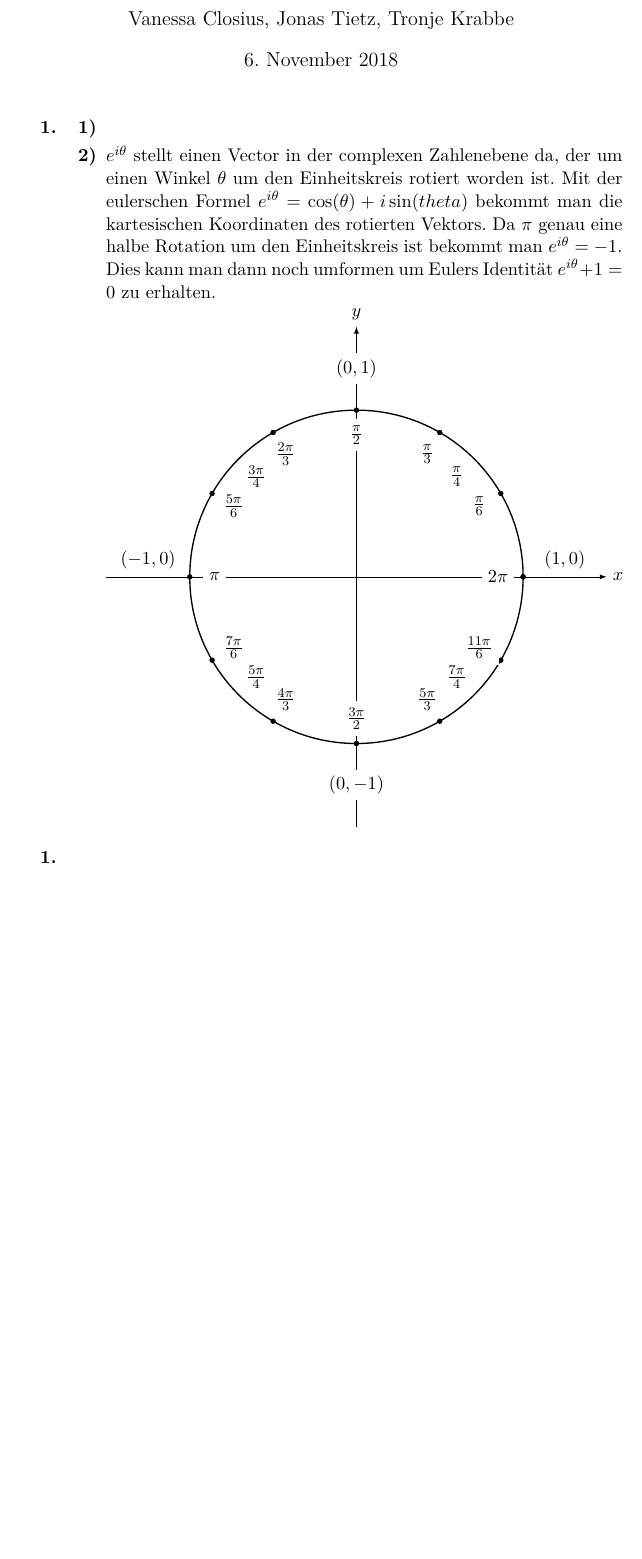
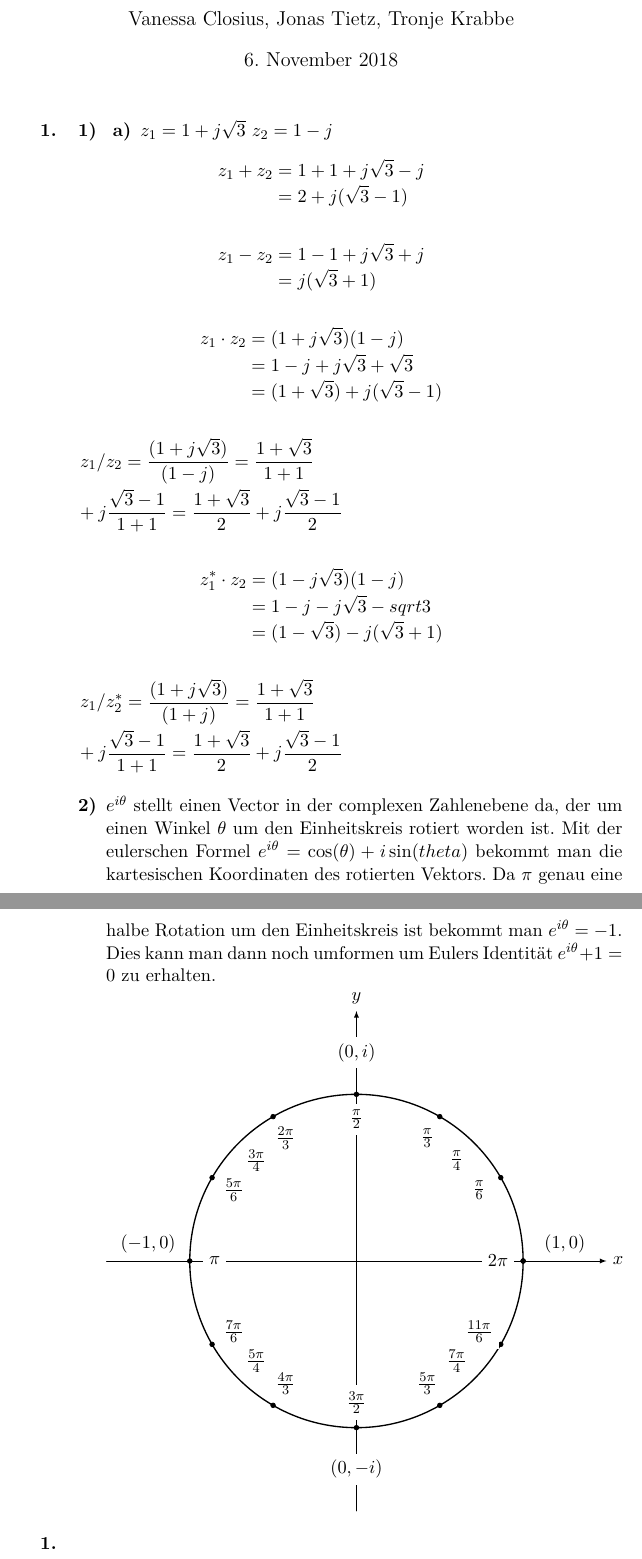
Before and after one commit to tronje/mms, a LaTeX problem sheet (Uebung_03/03.tex): part of the page before the commit and two parts of pages 1 and 2 of 2 after it, the two joined at a grey line, cut so that both start at the same text, the shorter picture padded with empty space. Compiled offline with pdfLaTeX.

Commit message:
Aufgabe 1 1) a)

```diff
--- a/Uebung_03/03.tex
+++ b/Uebung_03/03.tex
@@ -34,6 +34,35 @@
 		\item[\textbf{1.}]
 		\begin{enumerate}
 		\item[\textbf{1)}]
+		\begin{enumerate}
+			\item[\textbf{a)}] $z_1 = 1+j\sqrt{3}$ $z_2=1-j$
+			\begin{dmath*}
+			z_1+z_2 = 1+1+j\sqrt{3}-j = 2+j(\sqrt{3}-1)
+			\end{dmath*}
+			\begin{dmath*}
+			z_1-z_2 = 1-1+j\sqrt{3}+j = j(\sqrt{3}+1)
+			\end{dmath*}
+			\begin{dmath*}
+			z_1 \cdot z_2 = (1+j\sqrt{3})(1-j)
+			              = 1-j+j\sqrt{3}+\sqrt{3}
+			              = (1+\sqrt{3})+j(\sqrt{3}-1)
+			\end{dmath*}
+			\begin{dmath*}
+			z_1 / z_2 = \frac{(1+j\sqrt{3})}{(1-j)}
+			          = \frac{1+\sqrt{3}}{1+1}+j\frac{\sqrt{3}-1}{1+1}
+			          = \frac{1+\sqrt{3}}{2}+j\frac{\sqrt{3}-1}{2}
+			\end{dmath*}
+			\begin{dmath*}
+			z_1^* \cdot z_2 = (1-j\sqrt{3})(1-j)
+			              = 1-j-j\sqrt{3}-sqrt{3}
+			              = (1-\sqrt{3})-j(\sqrt{3}+1)
+			\end{dmath*}
+			\begin{dmath*}
+			z_1 / z_2^* = \frac{(1+j\sqrt{3})}{(1+j)}
+			            = \frac{1+\sqrt{3}}{1+1}+j\frac{\sqrt{3}-1}{1+1}
+			            = \frac{1+\sqrt{3}}{2}+j\frac{\sqrt{3}-1}{2}
+			\end{dmath*}
+		\end{enumerate}
 		\item[\textbf{2)}]
 		$e^{i\theta}$ stellt einen Vector in der complexen Zahlenebene da, der um einen Winkel $\theta$ um den Einheitskreis rotiert worden ist. Mit der eulerschen Formel $e^{i\theta} = \cos(\theta)+i\sin(theta)$ bekommt man die kartesischen Koordinaten des rotierten Vektors. Da $\pi$ genau eine halbe Rotation um den Einheitskreis ist bekommt man $e^{i\theta} = -1$. Dies kann man dann noch umformen um Eulers Identität $e^{i\theta} +1 = 0$ zu erhalten.
 
@@ -79,8 +108,8 @@
         % the placement is better this way
         \draw (-1.25cm,0cm) node[above=1pt] {$(-1,0)$}
               (1.25cm,0cm)  node[above=1pt] {$(1,0)$}
-              (0cm,-1.25cm) node[fill=white] {$(0,-1)$}
-              (0cm,1.25cm)  node[fill=white] {$(0,1)$};
+              (0cm,-1.25cm) node[fill=white] {$(0,-i)$}
+              (0cm,1.25cm)  node[fill=white] {$(0,i)$};
     \end{tikzpicture}
     	\end{enumerate}
 	\item[\textbf{1.}]
```
Also changed, not shown: Uebung_03/03.pdf.
